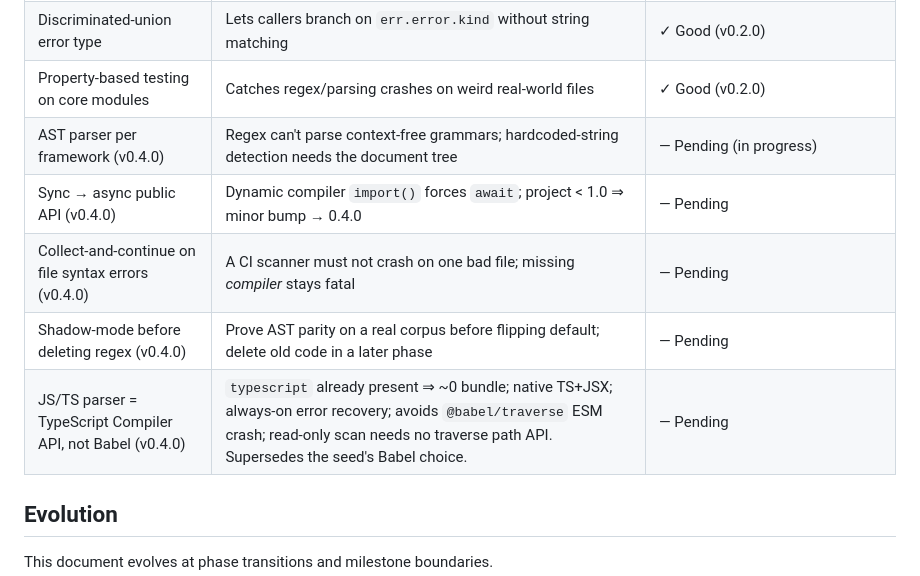
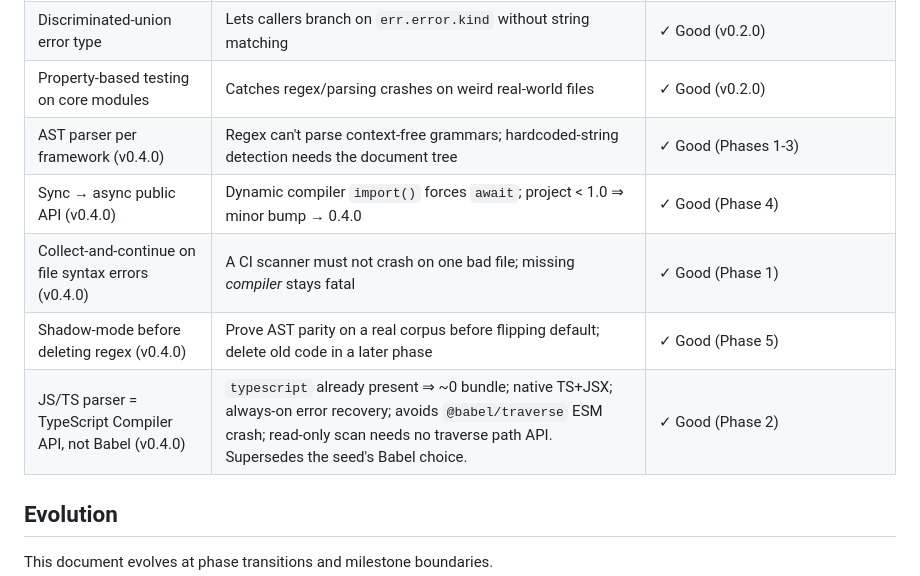
Before and after one commit to Schalkez/i18n-sharpen, a Markdown page: .planning/PROJECT.md, the part around one of its changes. GitHub-like rendering.

Commit message:
docs(05): mark phase 4 and phase 5 as complete in roadmap and project docs

```diff
--- a/.planning/PROJECT.md
+++ b/.planning/PROJECT.md
@@ -95,11 +95,11 @@ A lightning-fast, framework-agnostic CLI and library to **validate**, **extract*
 | Refuse to write JS/TS locales | Cannot safely preserve imports/JSDoc/types | ✓ Good (v0.2.3) |
 | Discriminated-union error type | Lets callers branch on `err.error.kind` without string matching | ✓ Good (v0.2.0) |
 | Property-based testing on core modules | Catches regex/parsing crashes on weird real-world files | ✓ Good (v0.2.0) |
-| AST parser per framework (v0.4.0) | Regex can't parse context-free grammars; hardcoded-string detection needs the document tree | — Pending (in progress) |
-| Sync → async public API (v0.4.0) | Dynamic compiler `import()` forces `await`; project < 1.0 ⇒ minor bump → 0.4.0 | — Pending |
-| Collect-and-continue on file syntax errors (v0.4.0) | A CI scanner must not crash on one bad file; missing *compiler* stays fatal | — Pending |
-| Shadow-mode before deleting regex (v0.4.0) | Prove AST parity on a real corpus before flipping default; delete old code in a later phase | — Pending |
-| JS/TS parser = TypeScript Compiler API, not Babel (v0.4.0) | `typescript` already present ⇒ ~0 bundle; native TS+JSX; always-on error recovery; avoids `@babel/traverse` ESM crash; read-only scan needs no traverse path API. Supersedes the seed's Babel choice. | — Pending |
+| AST parser per framework (v0.4.0) | Regex can't parse context-free grammars; hardcoded-string detection needs the document tree | ✓ Good (Phases 1-3) |
+| Sync → async public API (v0.4.0) | Dynamic compiler `import()` forces `await`; project < 1.0 ⇒ minor bump → 0.4.0 | ✓ Good (Phase 4) |
+| Collect-and-continue on file syntax errors (v0.4.0) | A CI scanner must not crash on one bad file; missing *compiler* stays fatal | ✓ Good (Phase 1) |
+| Shadow-mode before deleting regex (v0.4.0) | Prove AST parity on a real corpus before flipping default; delete old code in a later phase | ✓ Good (Phase 5) |
+| JS/TS parser = TypeScript Compiler API, not Babel (v0.4.0) | `typescript` already present ⇒ ~0 bundle; native TS+JSX; always-on error recovery; avoids `@babel/traverse` ESM crash; read-only scan needs no traverse path API. Supersedes the seed's Babel choice. | ✓ Good (Phase 2) |
 
 ## Evolution
 
```
Also changed, not shown: other parts of .planning/PROJECT.md (+3 -3 lines), .planning/ROADMAP.md (+4 -4 lines).
